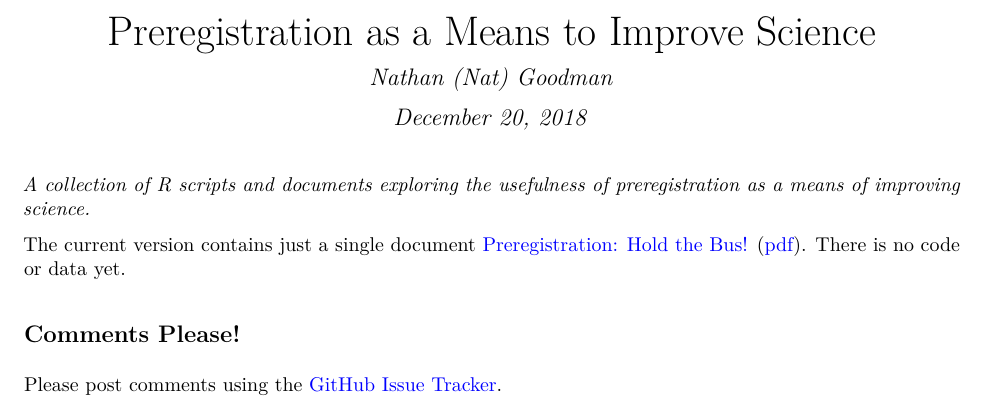
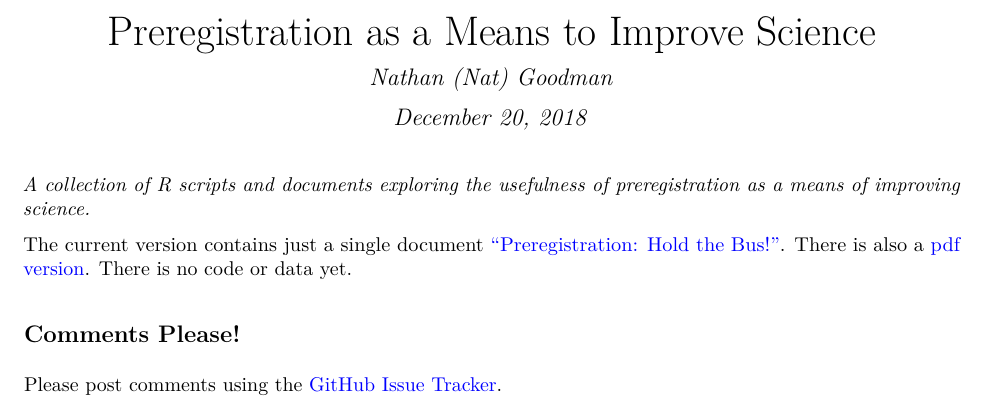
Before and after one commit to natgoodman/pregr, an R Markdown document (README.Rmd): part of the page, cut so that both start at the same text. The pictures show the output file README.pdf that the author committed with the source.

Commit message:
Minor wordsmithing of README

```diff
--- a/README.Rmd
+++ b/README.Rmd
@@ -4,6 +4,7 @@ author: "Nathan (Nat) Goodman"
 date: "December 20, 2018"
 output:
   pdf_document: default
+  html_document: default
   github_document:
     html_preview: no
 linkcolor: cyan
@@ -14,7 +15,7 @@ urlcolor: blue
 
 *A collection of R scripts and documents exploring the usefulness of preregistration as a means of improving science.*
 
-The current version contains just a single document [Preregistration: Hold the Bus!](https://natgoodman.github.io/pregr/pregr.stable.html) ([pdf](https://natgoodman.github.io/pregr/pregr.stable.pdf)). There is no code or data yet.
+The current version contains just a single document ["Preregistration: Hold the Bus!"](https://natgoodman.github.io/pregr/pregr.stable.html). There is also a [pdf version](https://natgoodman.github.io/pregr/pregr.stable.pdf). There is no code or data yet.
 
 ## Comments Please!
 
```
Also changed, not shown: README.md, README.pdf.
